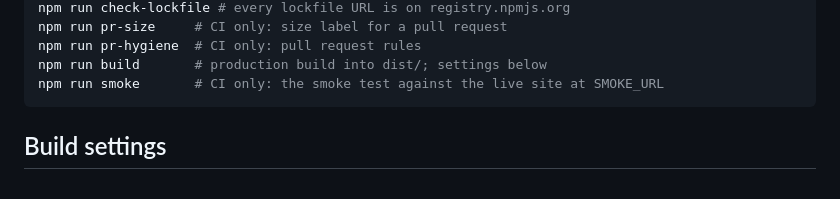
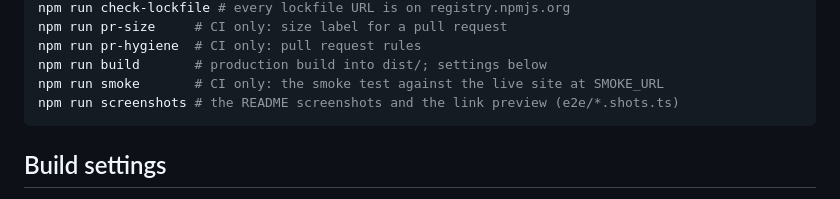
Before and after one commit to Diafyx/beat-the-optimizer, a Markdown page: AGENTS.md, the part around the change. GitHub-like rendering.

````diff
--- a/AGENTS.md
+++ b/AGENTS.md
@@ -26,6 +26,7 @@ npm run pr-size     # CI only: size label for a pull request
 npm run pr-hygiene  # CI only: pull request rules
 npm run build       # production build into dist/; settings below
 npm run smoke       # CI only: the smoke test against the live site at SMOKE_URL
+npm run screenshots # the README screenshots and the link preview (e2e/*.shots.ts)
 ```
 
 ## Build settings
````
Also changed, not shown: README.md (+2 -2 lines), docs/images/level.png, docs/images/result.png, public/og-image.png, 7 other files.
